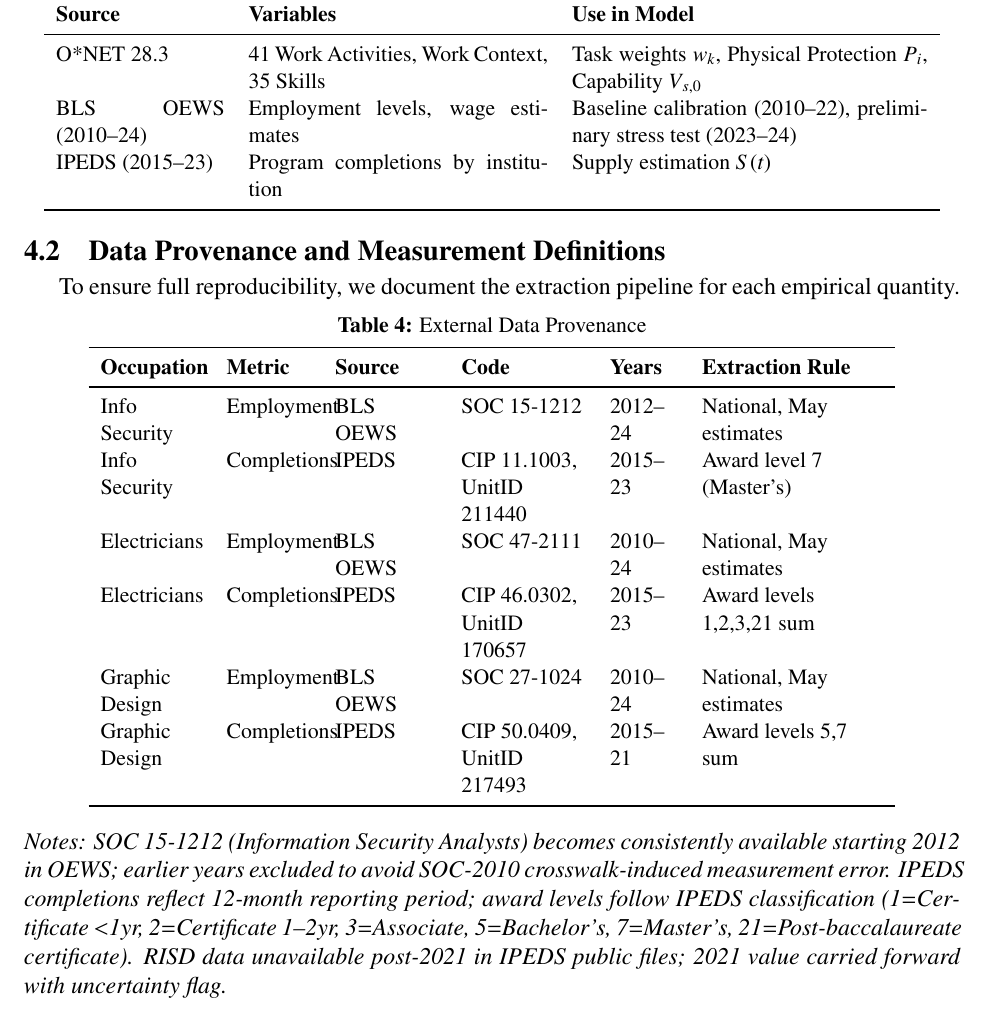
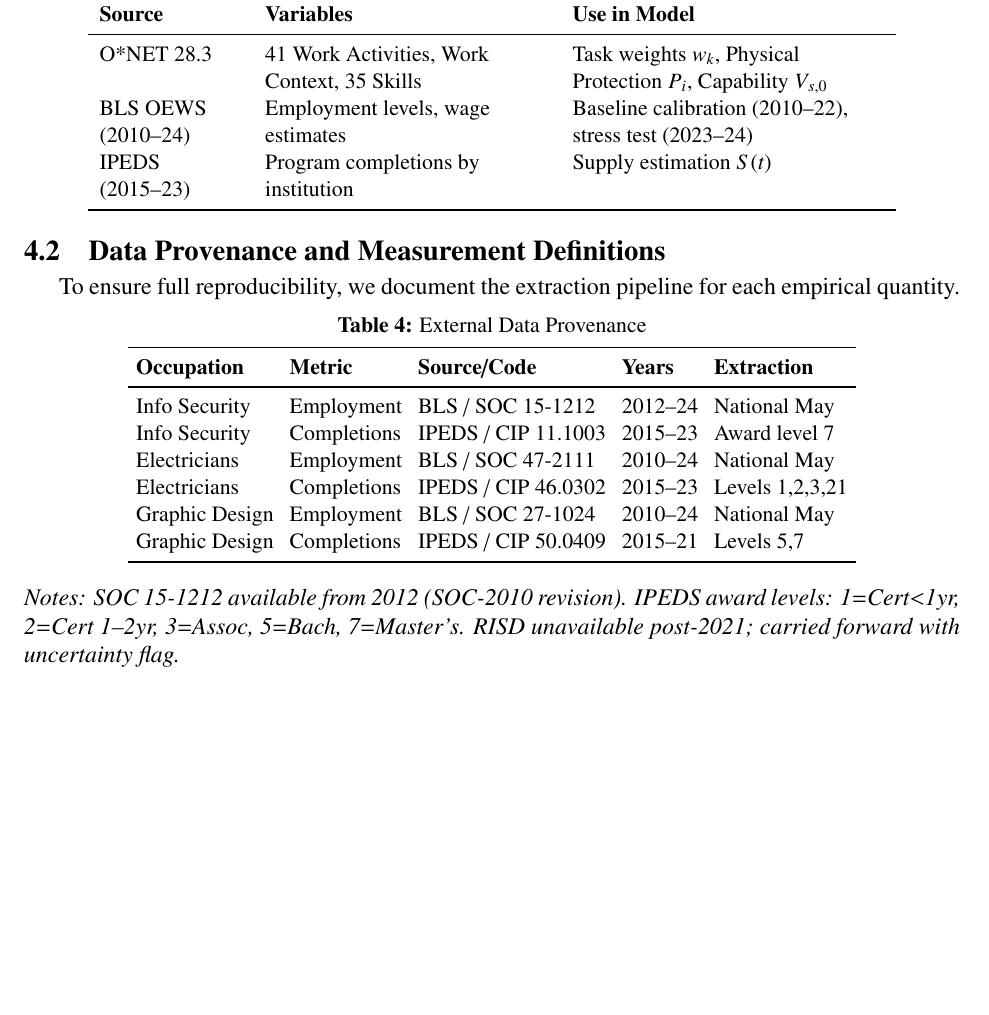
Before and after one commit to lux-liang/mcm, a LaTeX thesis (main.tex, which reads sections/4_data_sources.tex): part of page 7 of 24, cut so that both start at the same text, the shorter picture padded with empty space. Compiled offline with pdfLaTeX.

Commit message:
fix: table layout and spacing issues
Table 2 (Assumptions):
- 移除\Needspace{10\baselineskip}避免强制换页产生空白

Table 3 (Data Sources):
- 列宽改为绝对值(2.5/5/5.5cm)并加\raggedright
- 文字略微精简

Table 4 (Data Provenance):
- 从6列合并为5列，避免列太窄导致重叠
- Source+Code合并为"Source/Code"
- Notes移至表外

数据验证:
- BLS就业数据为整数是正确的(就业人数)
- 所有数字与之前验证的一致

Co-Authored-By: Claude Opus 4.5 <noreply@anthropic.com>

```diff
--- a/sections/4_data_sources.tex
+++ b/sections/4_data_sources.tex
@@ -11,12 +11,12 @@ Our analysis integrates three authoritative data sources: O*NET for task structu
 \caption{Data Sources and Key Variables}
 \label{tab:data_sources}
 \small
-\begin{tabular}{p{0.18\textwidth}p{0.32\textwidth}p{0.38\textwidth}}
+\begin{tabular}{>{\raggedright}p{2.5cm}>{\raggedright}p{5cm}>{\raggedright\arraybackslash}p{5.5cm}}
 \toprule
 \textbf{Source} & \textbf{Variables} & \textbf{Use in Model} \\
 \midrule
 O*NET 28.3 & 41 Work Activities, Work Context, 35 Skills & Task weights $w_k$, Physical Protection $P_i$, Capability $V_{s,0}$ \\
-BLS OEWS (2010--24) & Employment levels, wage estimates & Baseline calibration (2010--22), preliminary stress test (2023--24) \\
+BLS OEWS (2010--24) & Employment levels, wage estimates & Baseline calibration (2010--22), stress test (2023--24) \\
 IPEDS (2015--23) & Program completions by institution & Supply estimation $S(t)$ \\
 \bottomrule
 \end{tabular}
@@ -31,21 +31,22 @@ To ensure full reproducibility, we document the extraction pipeline for each emp
 \caption{External Data Provenance}
 \label{tab:data_provenance}
 \small
-\begin{tabular}{>{\raggedright}p{1.8cm}>{\raggedright}p{1.5cm}>{\raggedright}p{1.8cm}>{\raggedright}p{2.2cm}>{\raggedright}p{1.2cm}>{\raggedright\arraybackslash}p{3.2cm}}
+\setlength{\tabcolsep}{4pt}
+\begin{tabular}{lllll}
 \toprule
-\textbf{Occupation} & \textbf{Metric} & \textbf{Source} & \textbf{Code} & \textbf{Years} & \textbf{Extraction Rule} \\
+\textbf{Occupation} & \textbf{Metric} & \textbf{Source/Code} & \textbf{Years} & \textbf{Extraction} \\
 \midrule
-Info Security & Employment & BLS OEWS & SOC 15-1212 & 2012--24 & National, May estimates \\
-Info Security & Completions & IPEDS & CIP 11.1003, UnitID 211440 & 2015--23 & Award level 7 (Master's) \\
-Electricians & Employment & BLS OEWS & SOC 47-2111 & 2010--24 & National, May estimates \\
-Electricians & Completions & IPEDS & CIP 46.0302, UnitID 170657 & 2015--23 & Award levels 1,2,3,21 sum \\
-Graphic Design & Employment & BLS OEWS & SOC 27-1024 & 2010--24 & National, May estimates \\
-Graphic Design & Completions & IPEDS & CIP 50.0409, UnitID 217493 & 2015--21 & Award levels 5,7 sum \\
+Info Security & Employment & BLS / SOC 15-1212 & 2012--24 & National May \\
+Info Security & Completions & IPEDS / CIP 11.1003 & 2015--23 & Award level 7 \\
+Electricians & Employment & BLS / SOC 47-2111 & 2010--24 & National May \\
+Electricians & Completions & IPEDS / CIP 46.0302 & 2015--23 & Levels 1,2,3,21 \\
+Graphic Design & Employment & BLS / SOC 27-1024 & 2010--24 & National May \\
+Graphic Design & Completions & IPEDS / CIP 50.0409 & 2015--21 & Levels 5,7 \\
 \bottomrule
 \end{tabular}
 \end{table}
 
-\noindent\textit{Notes: SOC 15-1212 (Information Security Analysts) becomes consistently available starting 2012 in OEWS; earlier years excluded to avoid SOC-2010 crosswalk-induced measurement error. IPEDS completions reflect 12-month reporting period; award levels follow IPEDS classification (1=Certificate $<$1yr, 2=Certificate 1--2yr, 3=Associate, 5=Bachelor's, 7=Master's, 21=Post-baccalaureate certificate). RISD data unavailable post-2021 in IPEDS public files; 2021 value carried forward with uncertainty flag.}
+\noindent\textit{Notes: SOC 15-1212 available from 2012 (SOC-2010 revision). IPEDS award levels: 1=Cert$<$1yr, 2=Cert 1--2yr, 3=Assoc, 5=Bach, 7=Master's. RISD unavailable post-2021; carried forward with uncertainty flag.}
 
 \subsection{Employment Trends}
 
```
Also changed, not shown: sections/3_assumptions.tex (+0 -1 lines).
